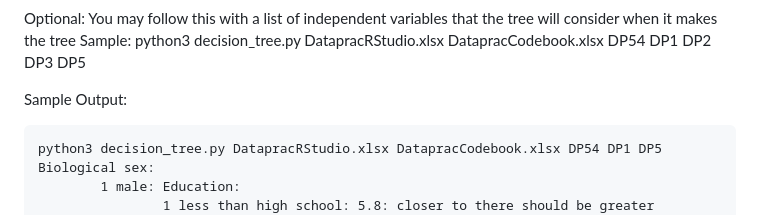
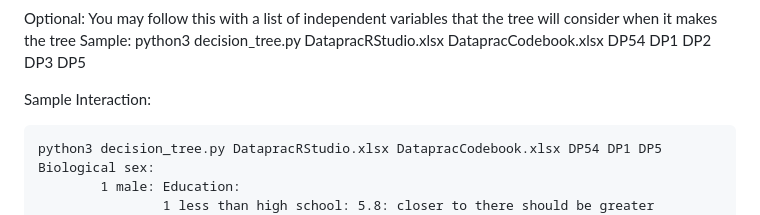
Before and after one commit to lwgover/Dataprac_Decision_tree, a Markdown page: README.md, the part around the change. GitHub-like rendering.

````diff
--- a/README.md
+++ b/README.md
@@ -18,7 +18,7 @@ Sample: python3 decision_tree.py DatapracRStudio.xlsx DatapracCodebook.xlsx DP54
 Optional: You may follow this with a list of independent variables that the tree will consider when it makes the tree
 Sample: python3 decision_tree.py DatapracRStudio.xlsx DatapracCodebook.xlsx DP54 DP1 DP2 DP3 DP5
 
-Sample Output:
+Sample Interaction:
 
 ```
 python3 decision_tree.py DatapracRStudio.xlsx DatapracCodebook.xlsx DP54 DP1 DP5
````
